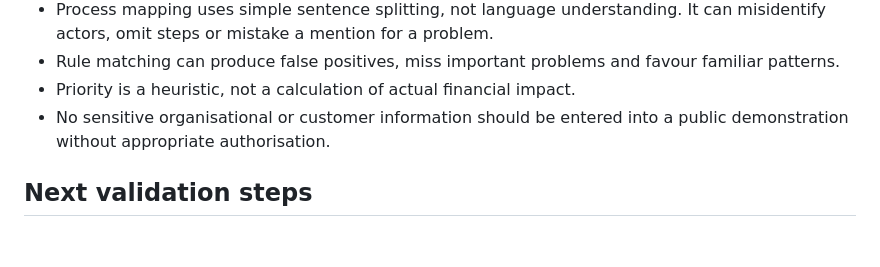
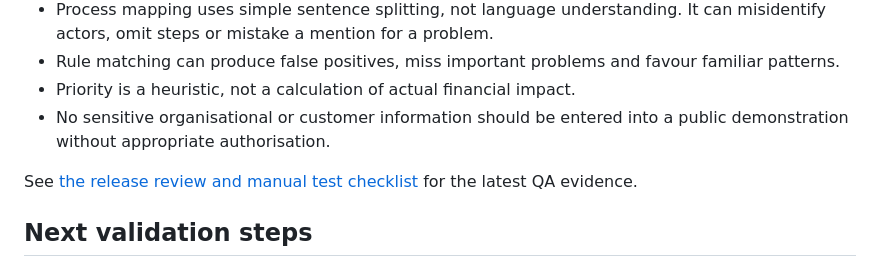
Before and after one commit to levitatingsnake/Lumora-friction-finder, a Markdown page: README.md, the part around the change. Rendered like a GitHub page; blank space fills up the shorter version.

Commit message:
Link documented release review from portfolio README

```diff
--- a/README.md
+++ b/README.md
@@ -57,6 +57,8 @@ The project deliberately uses an inspectable rules engine. It is an exercise in
 - Priority is a heuristic, not a calculation of actual financial impact.
 - No sensitive organisational or customer information should be entered into a public demonstration without appropriate authorisation.
 
+See [the release review and manual test checklist](RELEASE_REVIEW.md) for the latest QA evidence.
+
 ## Next validation steps
 
 - Walk through every result tab and control on mobile Safari and desktop browsers.
```
